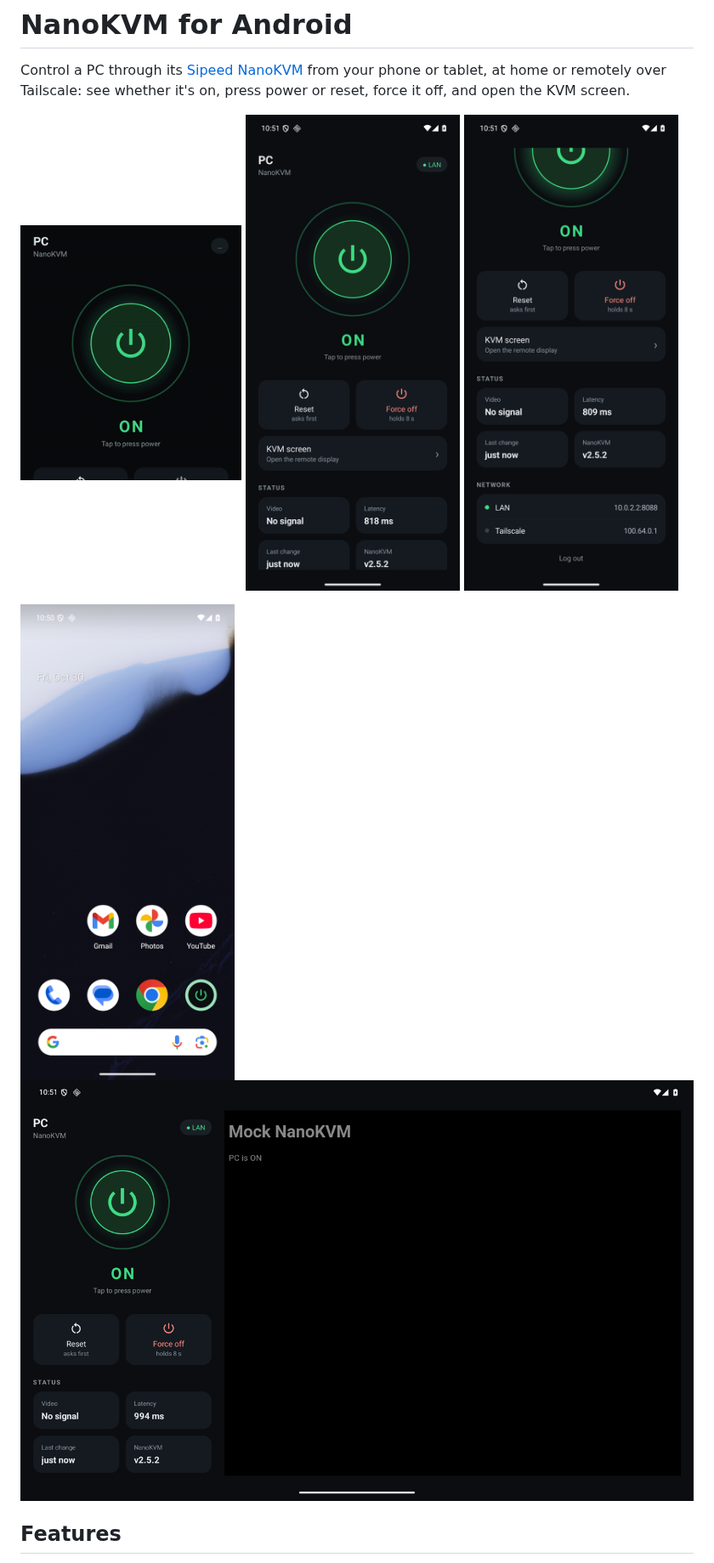
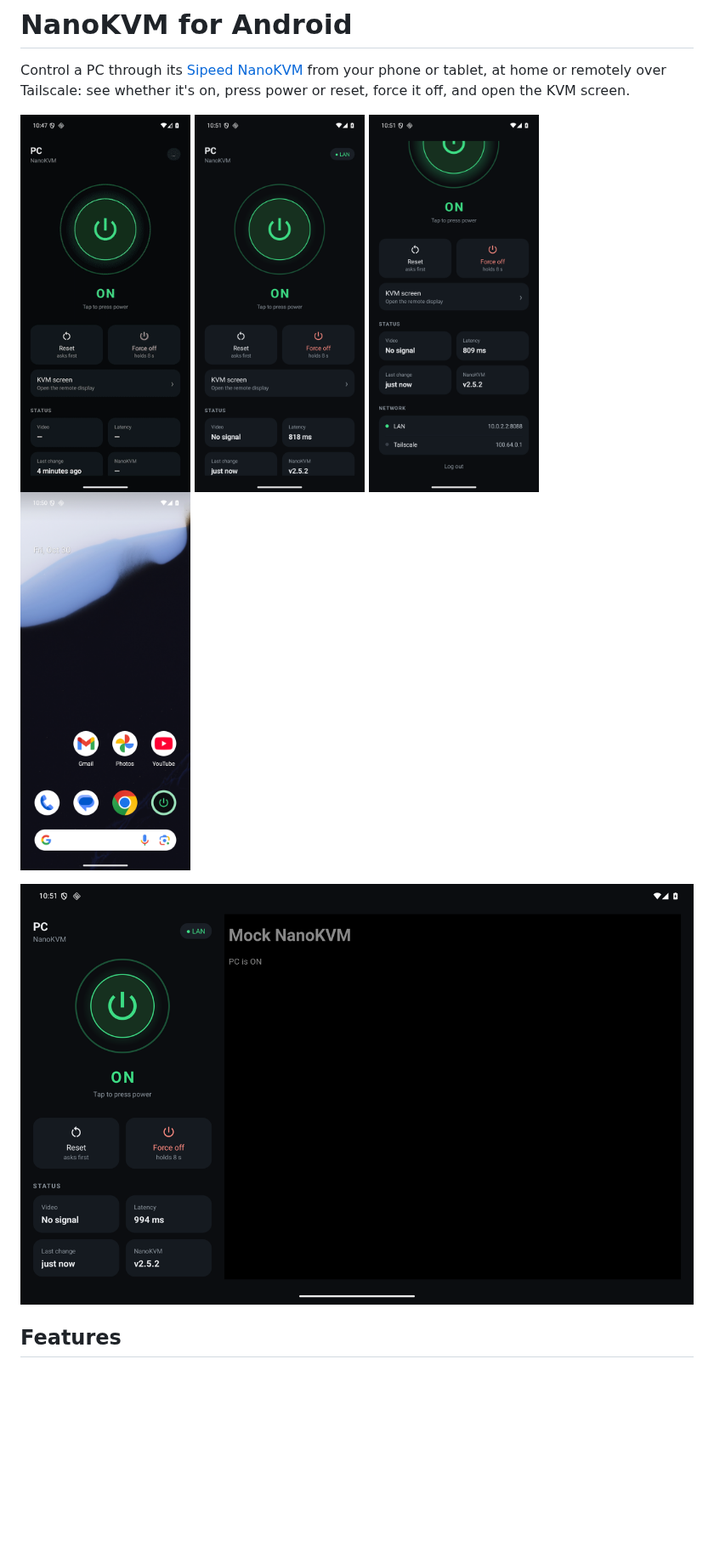
Before and after one commit to 7tg/nanokvm-android, a Markdown page: README.md, the part around the change. Shown at 85% size. Drawn GitHub-style; pictures changed too: docs/screenshots/power-pulse.gif (added), docs/screenshots/pulse.gif (deleted); blank space fills up the shorter version.

Commit message:
README: even screenshot row, fresh image names

```diff
--- a/README.md
+++ b/README.md
@@ -4,12 +4,12 @@ Control a PC through its [Sipeed NanoKVM](https://github.com/sipeed/NanoKVM) fro
 remotely over Tailscale: see whether it's on, press power or reset, force it off, and open the KVM screen.
 
 <p>
-<img src="docs/screenshots/pulse.gif" width="260" alt="Power button pulsing while the PC is on">
-<img src="docs/screenshots/phone.png" width="260" alt="Main screen">
-<img src="docs/screenshots/phone-info.png" width="260" alt="Status and network">
+<img src="docs/screenshots/power-pulse.gif" width="200" alt="Power button pulsing while the PC is on">
+<img src="docs/screenshots/main.png" width="200" alt="Main screen">
+<img src="docs/screenshots/status.png" width="200" alt="Status and network">
+<img src="docs/screenshots/home-widgets.png" width="200" alt="Widgets">
 </p>
-<img src="docs/screenshots/widgets.png" width="260" alt="Widgets">
-<img src="docs/screenshots/tablet.png" width="800" alt="Tablet layout">
+<p><img src="docs/screenshots/tablet-split.png" width="824" alt="Tablet layout"></p>
 
 ## Features
 - **Power:** tap the big button for a short power press, which also wakes the PC. It glows and pulses green while
```
Also changed, not shown: docs/screenshots/home-widgets.png (renamed from docs/screenshots/widgets.png), docs/screenshots/main.png (renamed from docs/screenshots/phone.png), docs/screenshots/status.png (renamed from docs/screenshots/phone-info.png), docs/screenshots/tablet-split.png (renamed from docs/screenshots/tablet.png).
